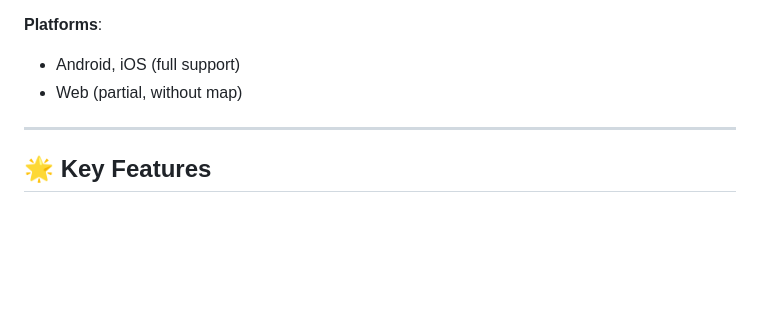
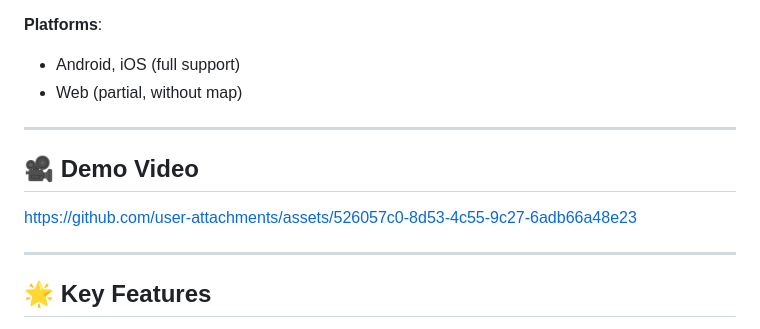
Before and after one commit to rajaniket/spot_movie, a Markdown page: README.md, the part around the change. Rendered like a GitHub page; blank space fills up the shorter version.

Commit message:
Refactor : Demop video added in readme file

```diff
--- a/README.md
+++ b/README.md
@@ -5,6 +5,12 @@ SpotMovie is an app that lets you discover where movies have been filmed in San
 **Platforms**:
 - Android, iOS (full support)
 - Web (partial, without map)
+
+---
+
+## 🎥 Demo Video
+
+https://github.com/user-attachments/assets/526057c0-8d53-4c55-9c27-6adb66a48e23
 
 ---
 
```
